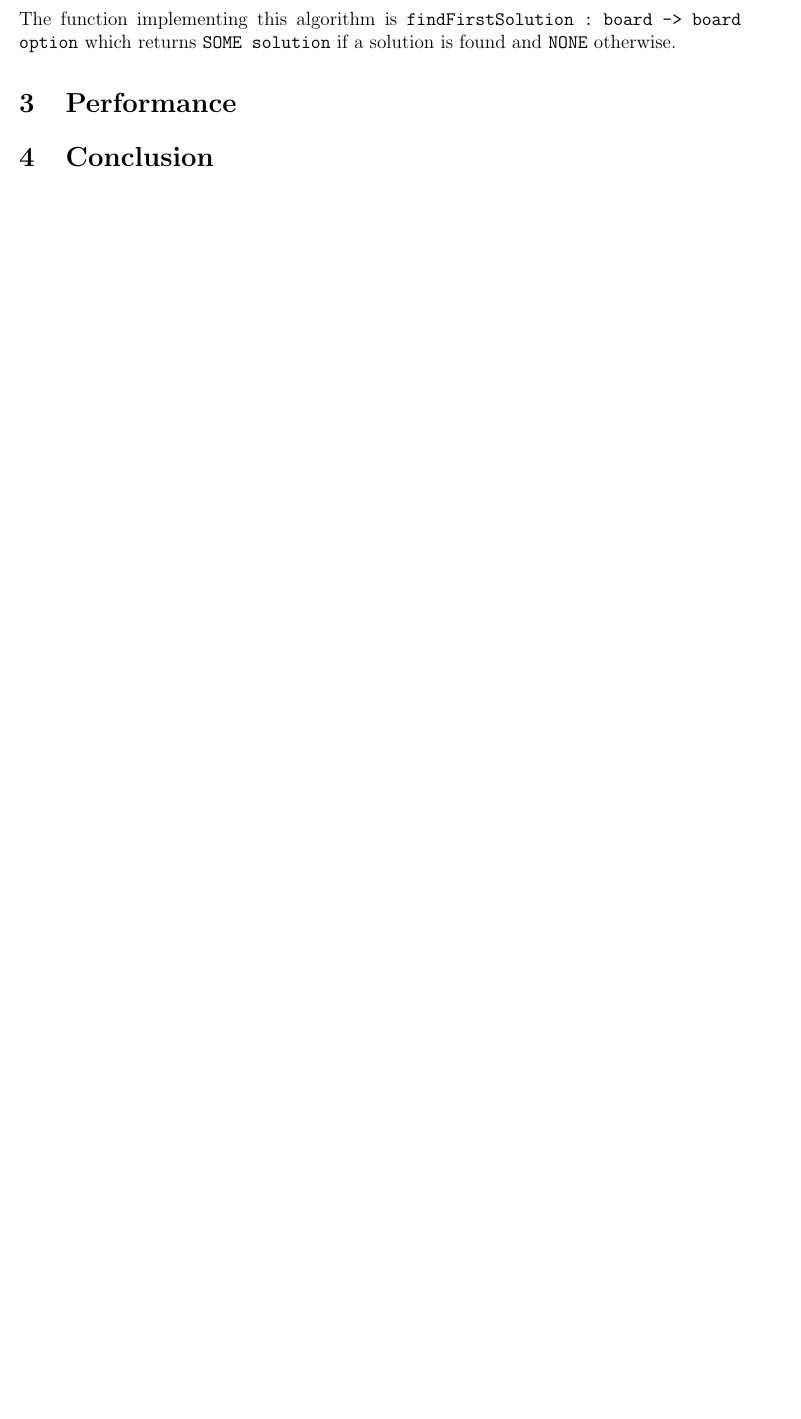
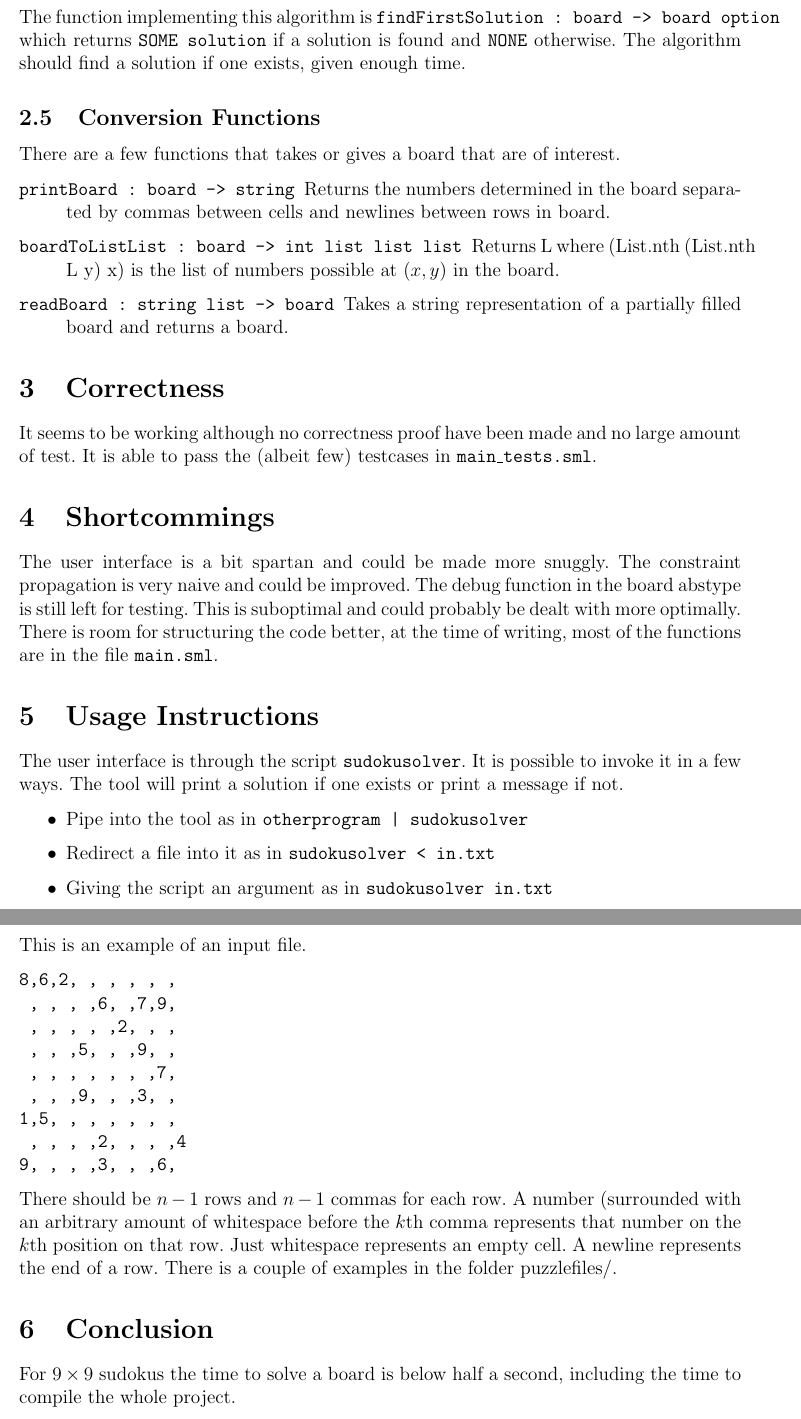
Before and after one commit to pkd1/sudokusolver, a LaTeX paper (reportgroup1.tex): part of page 2 of 2 before the commit and two parts of pages 3 and 4 of 4 after it, the two joined at a grey line, cut so that both start at the same text, the shorter picture padded with empty space. Compiled offline with pdfLaTeX.

Commit message:
updated the report to the final(?) version

```diff
--- a/reportgroup1.tex
+++ b/reportgroup1.tex
@@ -5,7 +5,7 @@
 \usepackage[parfill]{parskip}
 \usepackage{color}
 
-\title{A parallel Sudoku solver\\\small{PKD group 1}}
+\title{A Naive Sudoku Solver\\\small{PKD group 1}}
 \author{Alexander Andersson, 860616-1530 \and Alvar Bjerkeng van Keppel}
 \date{\today}
 
@@ -57,9 +59,55 @@ As of this writing the solving algorithm tries to find one solution. This is don
+The function implementing this algorithm is $\texttt{findFirstSolution : board -> board option}$ which returns $\texttt{SOME solution}$ if a solution is found and $\texttt{NONE}$ otherwise. The algorithm should find a solution if one exists, given enough time.
+
+\subsection{Conversion Functions}
+
+
+There are a few functions that takes or gives a board that are of interest.
+\begin{description}
+\item[$\texttt{printBoard : board -> string}$] Returns the numbers determined
+  in the board separated by commas between cells and newlines
+  between rows in board.
+\item[$\texttt{boardToListList : board -> int list list list}$]
+  Returns L where (List.nth (List.nth L y) x) is the list of numbers possible
+  at $(x,y)$ in the board.
+\item[$\texttt{readBoard : string list -> board}$]
+  Takes a string representation of a partially filled board and returns a board.
+\end{description}
+
+\section{Correctness}
+
+It seems to be working although no correctness proof have been made and no large amount of test. It is able to pass the (albeit few) testcases in $\texttt{main\_tests.sml}$.
+
+\section{Shortcommings}
+
+The user interface is a bit spartan and could be made more snuggly. The constraint propagation is very naive and could be improved. The debug function in the board abstype is still left for testing. This is suboptimal and could probably be dealt with more optimally. There is room for structuring the code better, at the time of writing, most of the functions are in the file $\texttt{main.sml}$.
+
+\section{Usage Instructions}
+
+The user interface is through the script $\texttt{sudokusolver}$. It is possible to invoke it in a few ways. The tool will print a solution if one exists or print a message if not.
+\begin{itemize}
+\item Pipe into the tool as in $\texttt{otherprogram | sudokusolver}$
+\item Redirect a file into it as in $\texttt{sudokusolver < in.txt}$
+\item Giving the script an argument as in $\texttt{sudokusolver in.txt}$
 \end{itemize}
+This is an example of an input file.
+\begin{samepage}
+\begin{verbatim}
+8,6,2, , , , , ,
+ , , , ,6, ,7,9,
+ , , , , ,2, , ,
+ , , ,5, , ,9, ,
+ , , , , , , ,7,
+ , , ,9, , ,3, ,
+1,5, , , , , , ,
+ , , , ,2, , , ,4
+9, , , ,3, , ,6,
+\end{verbatim}
+  There should be $n-1$ rows and $n-1$ commas for each row.
+  A number (surrounded with an arbitrary amount of whitespace before the $k$th comma represents that number on the $k$th position on that row. Just whitespace represents an empty cell. A newline represents the end of a row. There is a couple of examples in the folder $\text{puzzlefiles/}$.
 
-The function implementing this algorithm is \texttt{findFirstSolution : board -> board option} which returns \texttt{SOME solution} if a solution is found and \texttt{NONE} otherwise.
-
-\section{Performance}
-
+\end{samepage}
 \section{Conclusion}
 
+For $9\times9$ sudokus the time to solve a board is below half a second, including the time to compile the whole project.
+
 \end{document}
```
Also changed, not shown: reportgroup1.tex (24 more changed lines).
